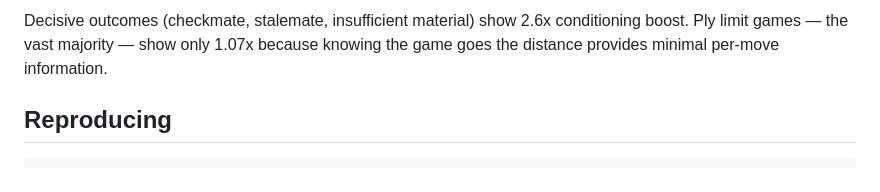
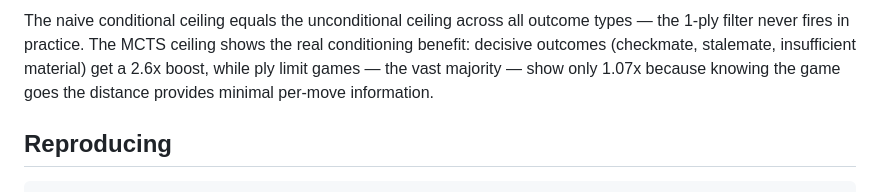
Before and after one commit to thomas-schweich/PAWN, a Markdown page: docs/ACCURACY_CEILING.md, the part around one of its changes. GitHub-like rendering.

```diff
--- a/docs/ACCURACY_CEILING.md
+++ b/docs/ACCURACY_CEILING.md
@@ -75,8 +90,10 @@ outcome-conditioned ceiling.
 
-Decisive outcomes (checkmate, stalemate, insufficient material) show 2.6x
-conditioning boost. Ply limit games — the vast majority — show only 1.07x
-because knowing the game goes the distance provides minimal per-move
-information.
+The naive conditional ceiling equals the unconditional ceiling across all
+outcome types — the 1-ply filter never fires in practice. The MCTS ceiling
+shows the real conditioning benefit: decisive outcomes (checkmate, stalemate,
+insufficient material) get a 2.6x boost, while ply limit games — the vast
+majority — show only 1.07x because knowing the game goes the distance
+provides minimal per-move information.
 
 ## Reproducing
 
```
Also changed, not shown: other parts of docs/ACCURACY_CEILING.md (+42 -27 lines).
